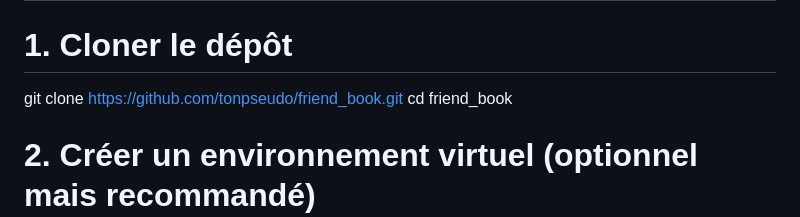
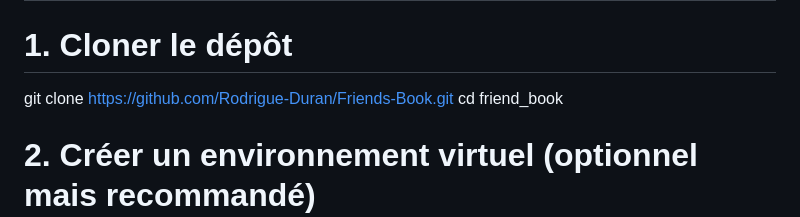
Before and after one commit to Rodrigue-Duran/Friends-Book, a Markdown page: README.md, the part around the change. Rendered like a GitHub page.

Commit message:
Ajout de mon README local

```diff
--- a/README.md
+++ b/README.md
@@ -60,7 +60,7 @@ Cette version est une **première ébauche** du projet. Certaines fonctionnalit
 
 
 # 1. Cloner le dépôt
-git clone https://github.com/tonpseudo/friend_book.git
+git clone https://github.com/Rodrigue-Duran/Friends-Book.git
 cd friend_book
 
 # 2. Créer un environnement virtuel (optionnel mais recommandé)
```
